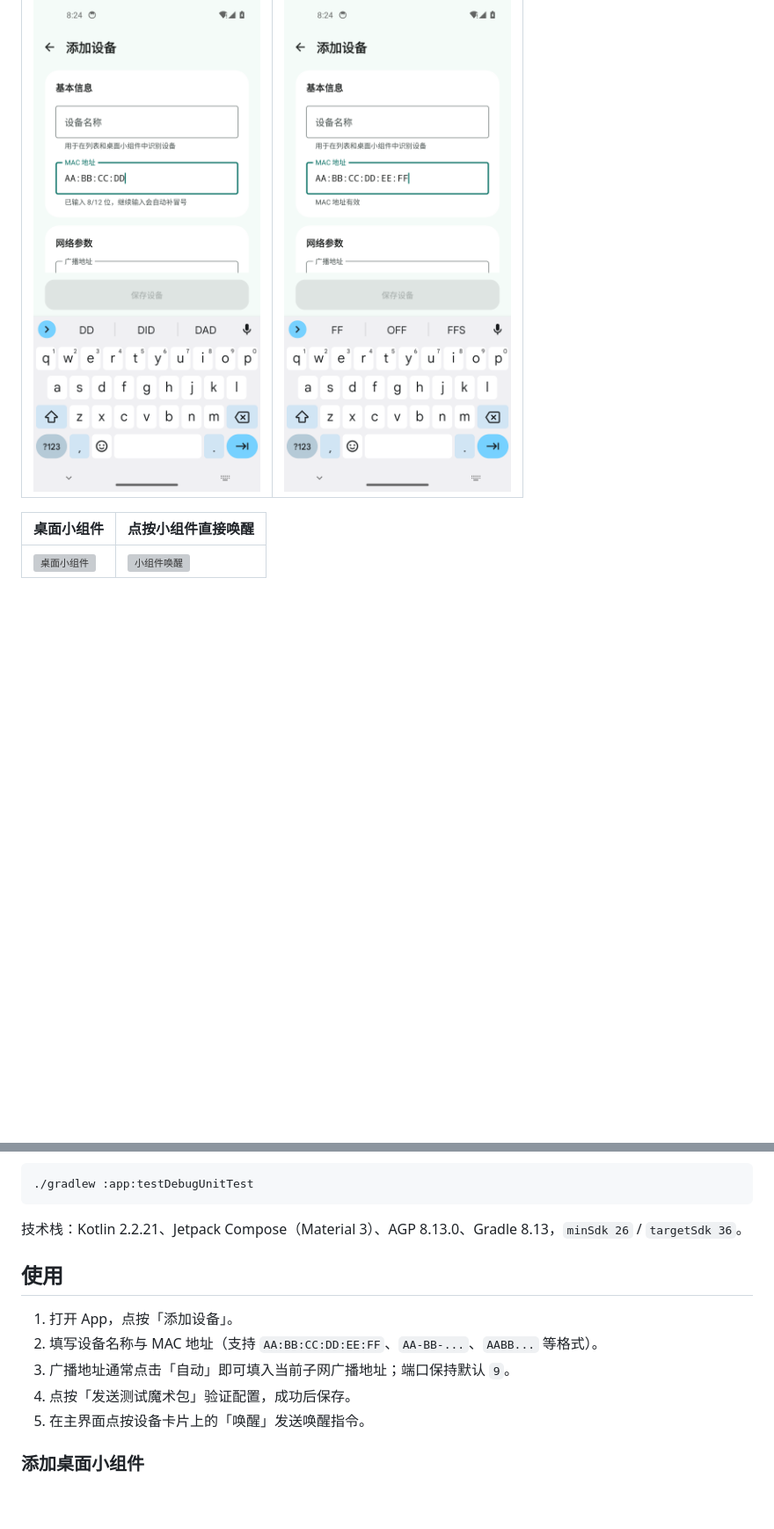
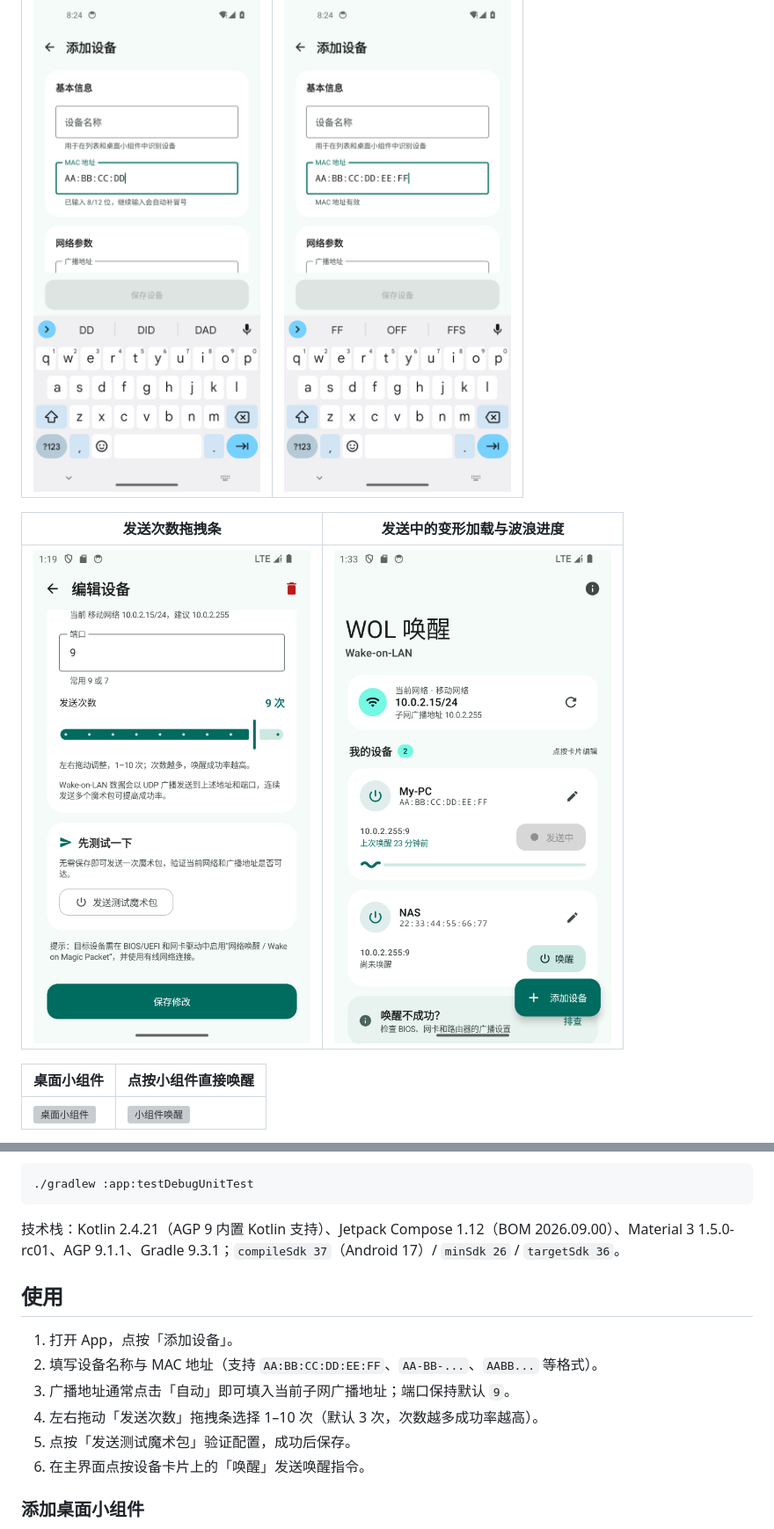
Before and after one commit to qianshipoi/wol-tool, a Markdown page: README.md, 2 parts joined by grey strips. Shown at 88% size. GitHub-like rendering; pictures changed too: docs/screenshots/22-packet-slider.png (added), docs/screenshots/23-wake-progress.png (added); blank space fills up the shorter version; grey boxes are pictures that could not be loaded.

````diff
--- a/README.md
+++ b/README.md
@@ -26,6 +27,10 @@
 | --- | --- |
 | ![MAC 输入中](docs/screenshots/20-mac-mask-partial.png) | ![MAC 输入完成](docs/screenshots/21-mac-mask-full.png) |
 
+| 发送次数拖拽条 | 发送中的变形加载与波浪进度 |
+| --- | --- |
+| ![发送次数](docs/screenshots/22-packet-slider.png) | ![发送中](docs/screenshots/23-wake-progress.png) |
+
 | 桌面小组件 | 点按小组件直接唤醒 |
 | --- | --- |
 | ![桌面小组件](docs/screenshots/11-home-widget.png) | ![小组件唤醒](docs/screenshots/12-widget-wake.png) |
@@ -64,15 +74,16 @@ adb install -r dist/WolTool-debug.apk
 ./gradlew :app:testDebugUnitTest
 ```
 
-技术栈：Kotlin 2.2.21、Jetpack Compose（Material 3）、AGP 8.13.0、Gradle 8.13，`minSdk 26` / `targetSdk 36`。
+技术栈：Kotlin 2.4.21（AGP 9 内置 Kotlin 支持）、Jetpack Compose 1.12（BOM 2026.09.00）、Material 3 1.5.0-rc01、AGP 9.1.1、Gradle 9.3.1；`compileSdk 37`（Android 17）/ `minSdk 26` / `targetSdk 36`。
 
 ## 使用
 
 1. 打开 App，点按「添加设备」。
 2. 填写设备名称与 MAC 地址（支持 `AA:BB:CC:DD:EE:FF`、`AA-BB-...`、`AABB...` 等格式）。
 3. 广播地址通常点击「自动」即可填入当前子网广播地址；端口保持默认 `9`。
-4. 点按「发送测试魔术包」验证配置，成功后保存。
-5. 在主界面点按设备卡片上的「唤醒」发送唤醒指令。
+4. 左右拖动「发送次数」拖拽条选择 1–10 次（默认 3 次，次数越多成功率越高）。
+5. 点按「发送测试魔术包」验证配置，成功后保存。
+6. 在主界面点按设备卡片上的「唤醒」发送唤醒指令。
 
 ### 添加桌面小组件
 
````
Also changed, not shown: other parts of README.md (+16 -4 lines), docs/screenshots/01-empty.png, docs/screenshots/03-editor.png, docs/screenshots/04-list.png, docs/screenshots/05-wake.png, 7 other files.
